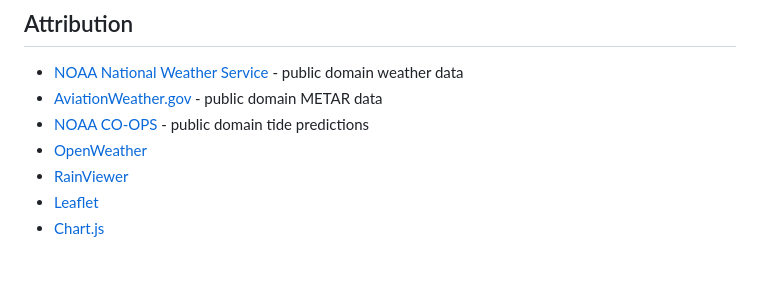
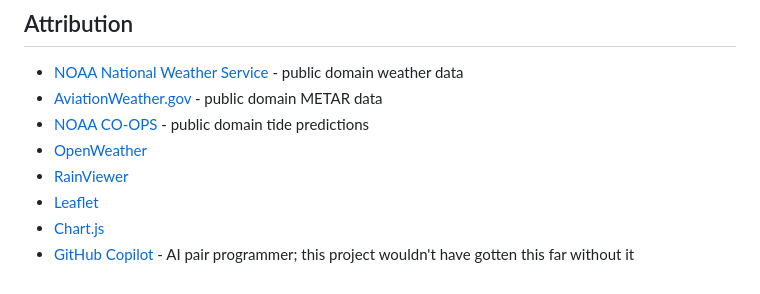
Before and after one commit to thezolon/OkoNebo, a Markdown page: README.md, the part around the change. Drawn GitHub-style.

Commit message:
docs: add GitHub Copilot to attribution

```diff
--- a/README.md
+++ b/README.md
@@ -258,3 +258,4 @@ Security issues: see [SECURITY.md](SECURITY.md) for the responsible disclosure p
 - [RainViewer](https://www.rainviewer.com/)
 - [Leaflet](https://leafletjs.com/)
 - [Chart.js](https://www.chartjs.org/)
+- [GitHub Copilot](https://github.com/features/copilot) - AI pair programmer; this project wouldn't have gotten this far without it
```
